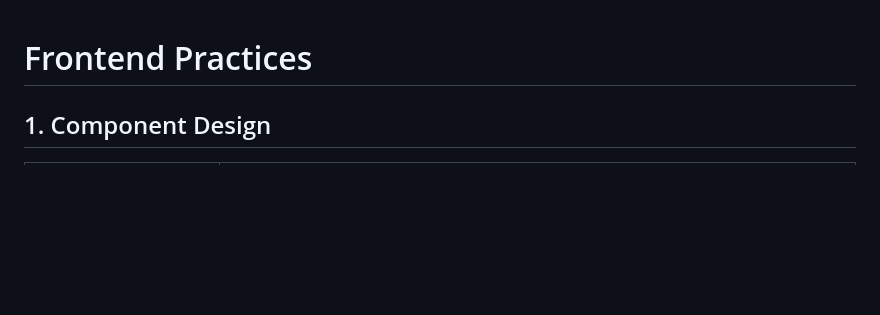
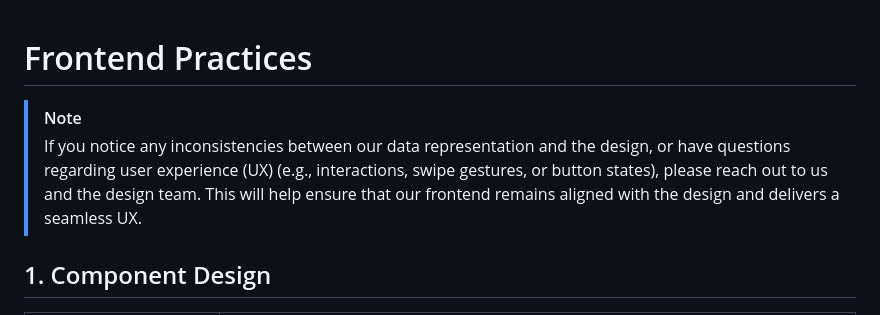
Before and after one commit to GenerateNU/dearly, a Markdown page: docs/FRONTEND.md, the part around the change. Drawn GitHub-style; blank space fills up the shorter version.

Commit message:
docs: fix typos and add a note

```diff
--- a/docs/FRONTEND.md
+++ b/docs/FRONTEND.md
@@ -1,4 +1,7 @@
 # Frontend Practices
+
+> [!NOTE]
+> If you notice any inconsistencies between our data representation and the design, or have questions regarding user experience (UX) (e.g., interactions, swipe gestures, or button states), please reach out to us and the design team. This will help ensure that our frontend remains aligned with the design and delivers a seamless UX.
 
 ## 1. Component Design
 | **Principle**                             | **Description**                                                                                                                                                          |
```
Also changed, not shown: docs/ARCHITECTURE.md (+1 -1 lines), docs/BACKEND.md (+1 -1 lines).
